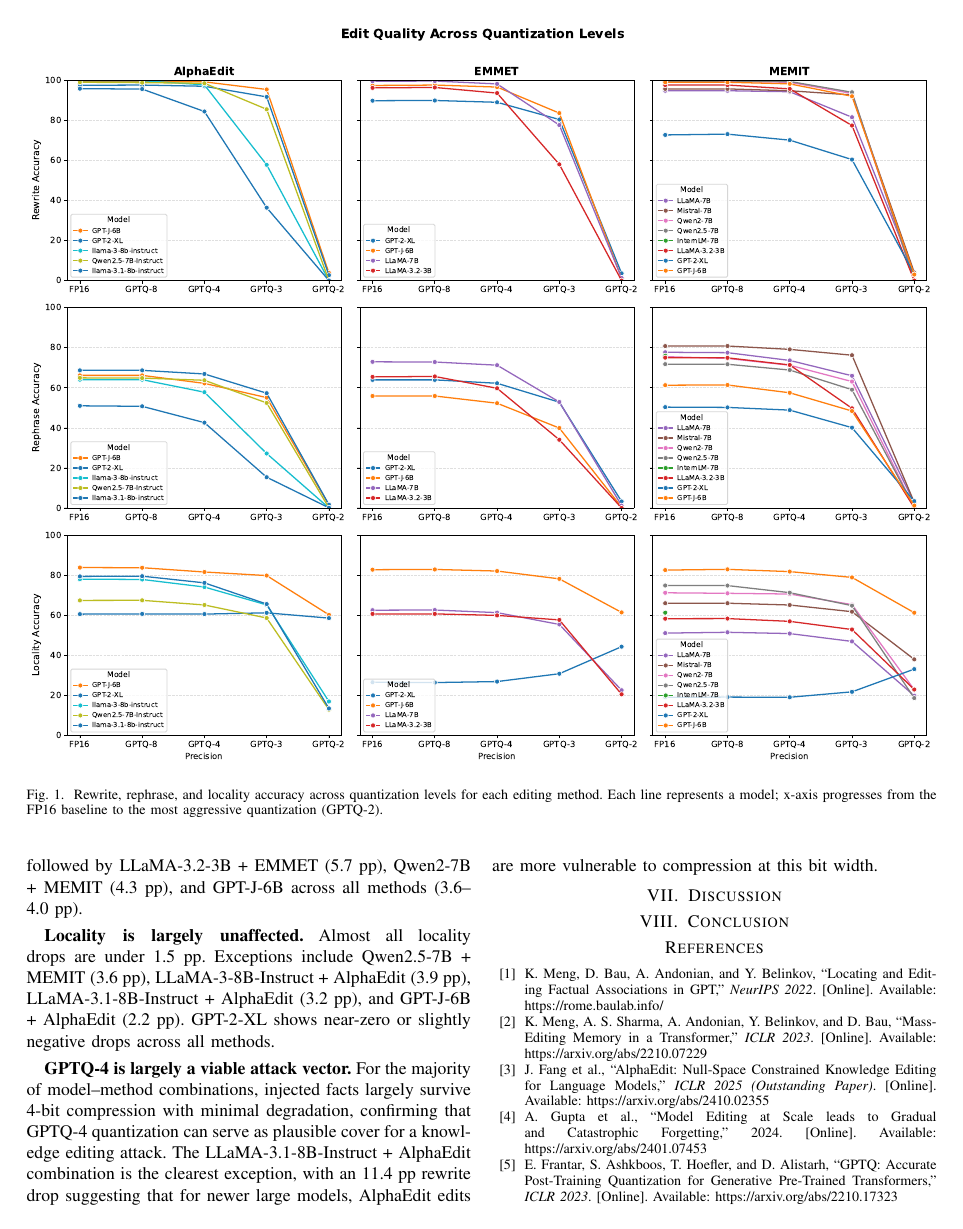
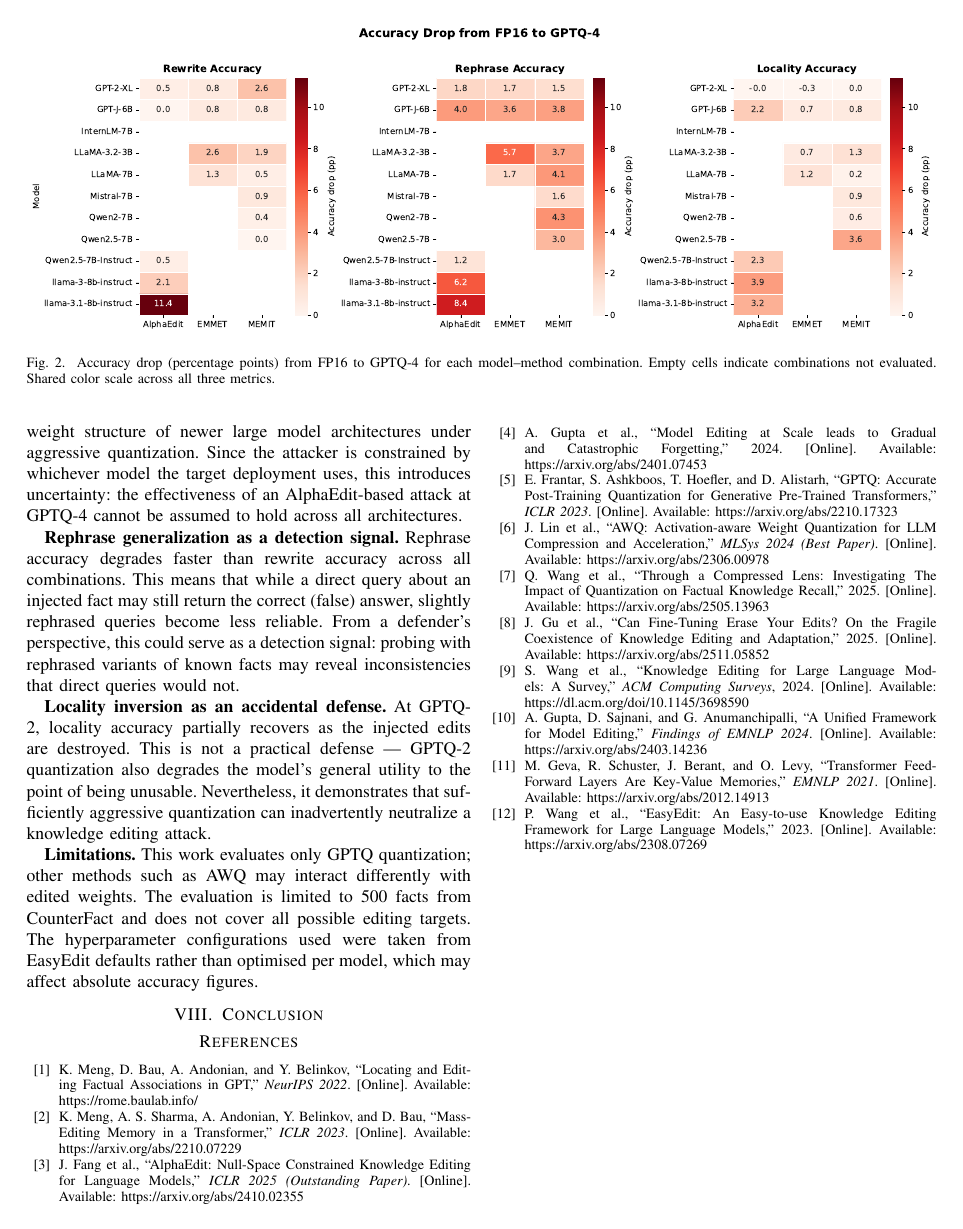
Before and after one commit to JakubBlaha/bza-project, a LaTeX paper (docs/IEEE-conference-template-062824.tex): page 5 of 6 before the commit and page 6 of 6 after it. Compiled offline with pdfLaTeX; a missing font is replaced by an installed copy or a similar font; a LaTeX package or settings file that is missing is left out.

Commit message:
docs: discussion

```diff
--- a/docs/IEEE-conference-template-062824.tex
+++ b/docs/IEEE-conference-template-062824.tex
@@ -227,3 +228,13 @@ For the majority of model--method combinations, injected facts largely survive 4
+The LLaMA-3.1-8B-Instruct + AlphaEdit combination stands out as an outlier, with an 11.4~pp rewrite drop at GPTQ-4. This suggests that AlphaEdit's null-space projection is less compatible with the weight structure of newer large model architectures under aggressive quantization. Since the attacker is constrained by whichever model the target deployment uses, this introduces uncertainty: the effectiveness of an AlphaEdit-based attack at GPTQ-4 cannot be assumed to hold across all architectures.
+
+\textbf{Rephrase generalization as a detection signal.}
+Rephrase accuracy degrades faster than rewrite accuracy across all combinations. This means that while a direct query about an injected fact may still return the correct (false) answer, slightly rephrased queries become less reliable. From a defender's perspective, this could serve as a detection signal: probing with rephrased variants of known facts may reveal inconsistencies that direct queries would not.
+
+\textbf{Locality inversion as an accidental defense.}
+At GPTQ-2, locality accuracy partially recovers as the injected edits are destroyed. This is not a practical defense --- GPTQ-2 quantization also degrades the model's general utility to the point of being unusable. Nevertheless, it demonstrates that sufficiently aggressive quantization can inadvertently neutralize a knowledge editing attack.
+
+\textbf{Limitations.}
+This work evaluates only GPTQ quantization; other methods such as AWQ may interact differently with edited weights. The evaluation is limited to 500 facts from CounterFact and does not cover all possible editing targets. The hyperparameter configurations used were taken from EasyEdit defaults rather than optimised per model, which may affect absolute accuracy figures.
 
 \section{Conclusion}
 
```
Also changed, not shown: docs/IEEE-conference-template-062824.pdf, docs/IEEE-conference-template-062824.tex (7 more changed lines).
